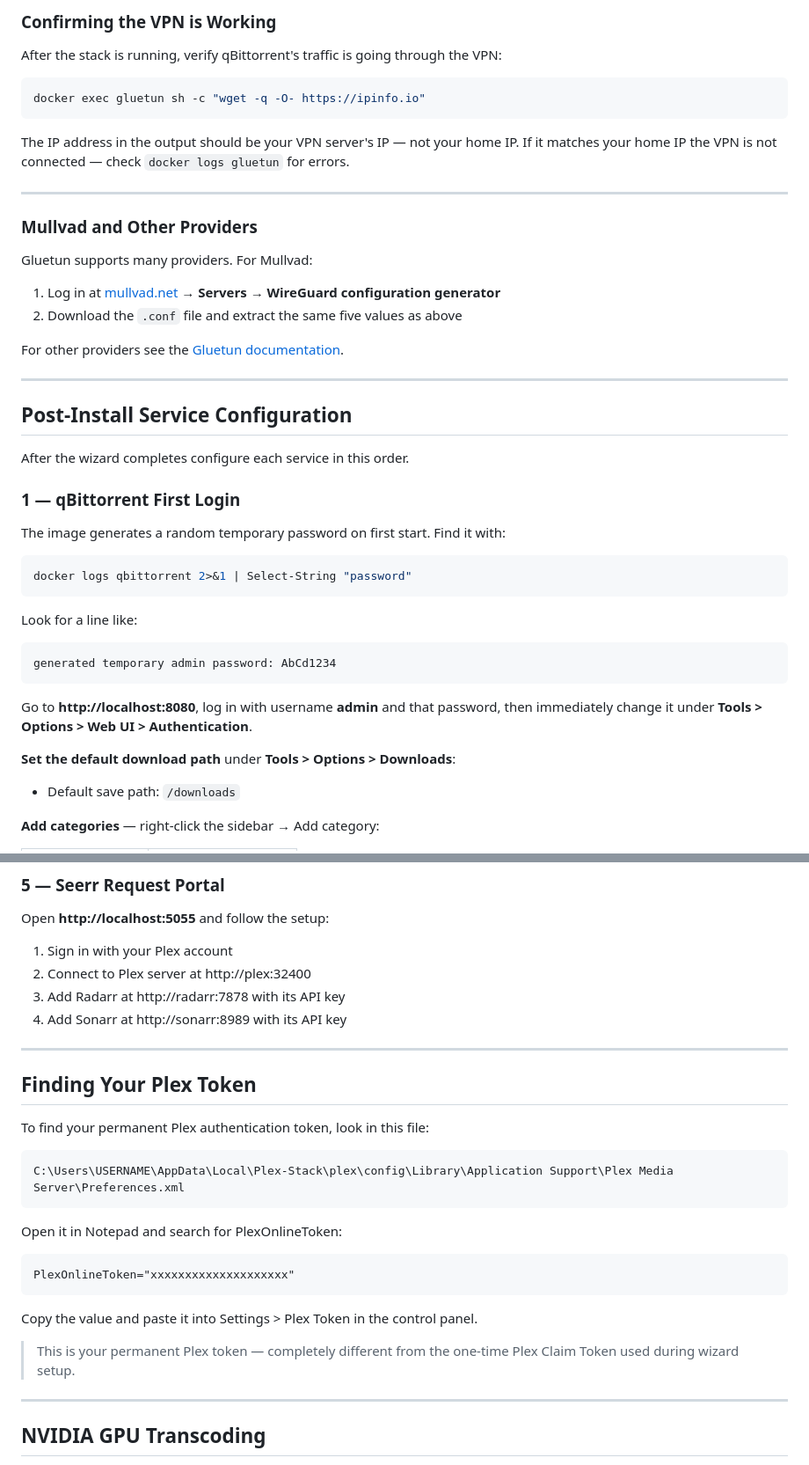
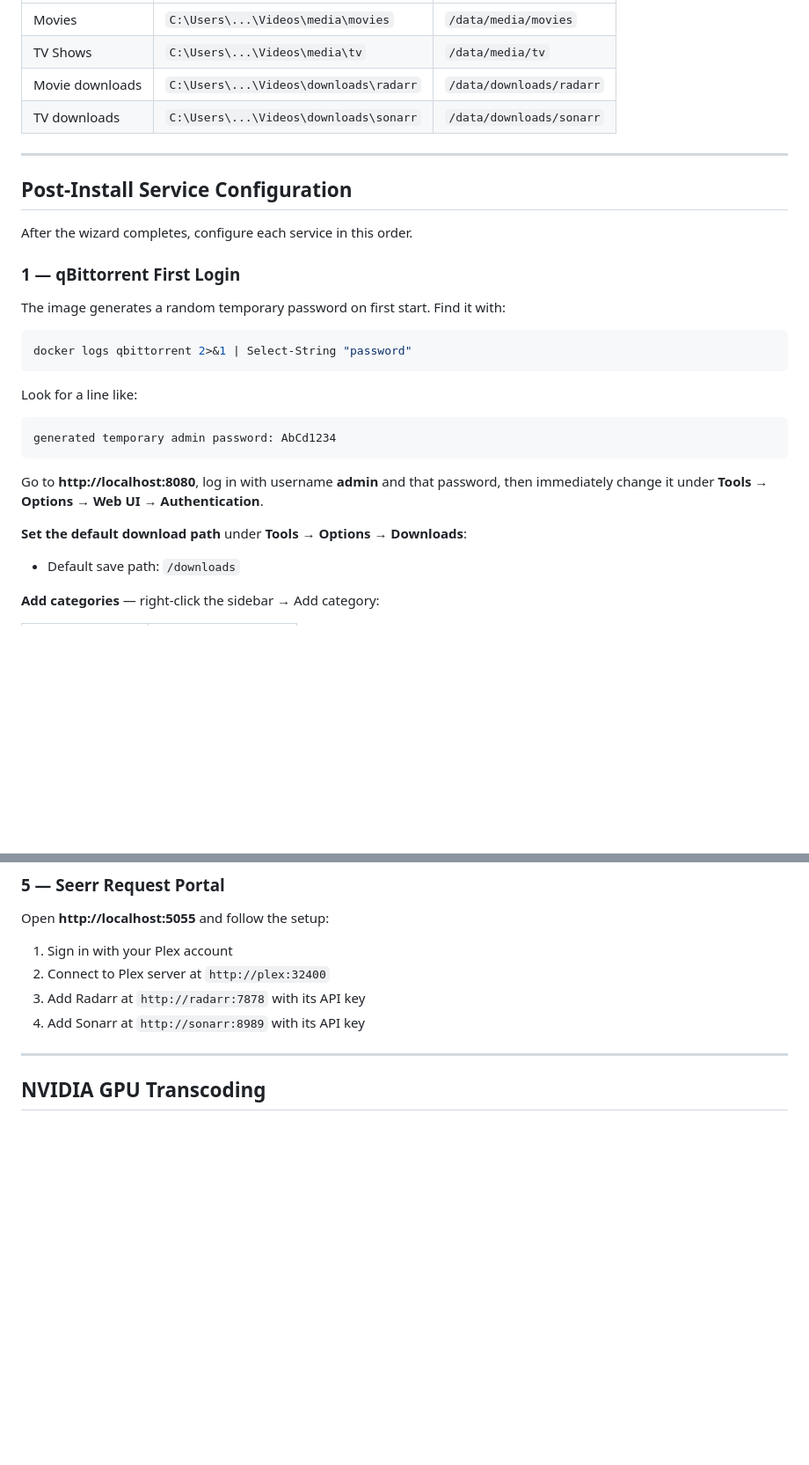
Before and after one commit to Bash-Sudo/Plex-Stack, a Markdown page: README.md, 2 parts joined by grey strips. Shown at 88% size. GitHub-like rendering; blank space fills up the shorter version.

````diff
--- a/README.md
+++ b/README.md
@@ -177,29 +109,13 @@ WIREGUARD_ENDPOINT_PORT=51820
-### Confirming the VPN is Working
-
-After the stack is running, verify qBittorrent's traffic is going through the VPN:
-
-```powershell
-docker exec gluetun sh -c "wget -q -O- https://ipinfo.io"
-```
-
-The IP address in the output should be your VPN server's IP — not your home IP. If it matches your home IP the VPN is not connected — check `docker logs gluetun` for errors.
-
----
-
-### Mullvad and Other Providers
-
-Gluetun supports many providers. For Mullvad:
-
-1. Log in at [mullvad.net](https://mullvad.net) → **Servers → WireGuard configuration generator**
-2. Download the `.conf` file and extract the same five values as above
-
-For other providers see the [Gluetun documentation](https://github.com/qdm12/gluetun/wiki).
+| Movies | `C:\Users\...\Videos\media\movies` | `/data/media/movies` |
+| TV Shows | `C:\Users\...\Videos\media\tv` | `/data/media/tv` |
+| Movie downloads | `C:\Users\...\Videos\downloads\radarr` | `/data/downloads/radarr` |
+| TV downloads | `C:\Users\...\Videos\downloads\sonarr` | `/data/downloads/sonarr` |
 
 ---
 
 ## Post-Install Service Configuration
 
-After the wizard completes configure each service in this order.
+After the wizard completes, configure each service in this order.
 
 ### 1 — qBittorrent First Login
 
@@ -215,9 +131,9 @@ Look for a line like:
 generated temporary admin password: AbCd1234
 ```
 
-Go to **http://localhost:8080**, log in with username **admin** and that password, then immediately change it under **Tools > Options > Web UI > Authentication**.
+Go to **http://localhost:8080**, log in with username **admin** and that password, then immediately change it under **Tools → Options → Web UI → Authentication**.
 
-**Set the default download path** under **Tools > Options > Downloads**:
+**Set the default download path** under **Tools → Options → Downloads**:
 
 - Default save path: `/downloads`
 
@@ -320,29 +236,9 @@ Once a download finishes, Sonarr automatically moves it from `/data/downloads/so
 Open **http://localhost:5055** and follow the setup:
 
 1. Sign in with your Plex account
-2. Connect to Plex server at http://plex:32400
-3. Add Radarr at http://radarr:7878 with its API key
-4. Add Sonarr at http://sonarr:8989 with its API key
-
----
-
-## Finding Your Plex Token
-
-To find your permanent Plex authentication token, look in this file:
-
-```
-C:\Users\USERNAME\AppData\Local\Plex-Stack\plex\config\Library\Application Support\Plex Media Server\Preferences.xml
-```
-
-Open it in Notepad and search for PlexOnlineToken:
-
-```
-PlexOnlineToken="xxxxxxxxxxxxxxxxxxxx"
-```
-
-Copy the value and paste it into Settings > Plex Token in the control panel.
-
-> This is your permanent Plex token — completely different from the one-time Plex Claim Token used during wizard setup.
+2. Connect to Plex server at `http://plex:32400`
+3. Add Radarr at `http://radarr:7878` with its API key
+4. Add Sonarr at `http://sonarr:8989` with its API key
 
 ---
 
````
Also changed, not shown: other parts of README.md (+24 -92 lines).
